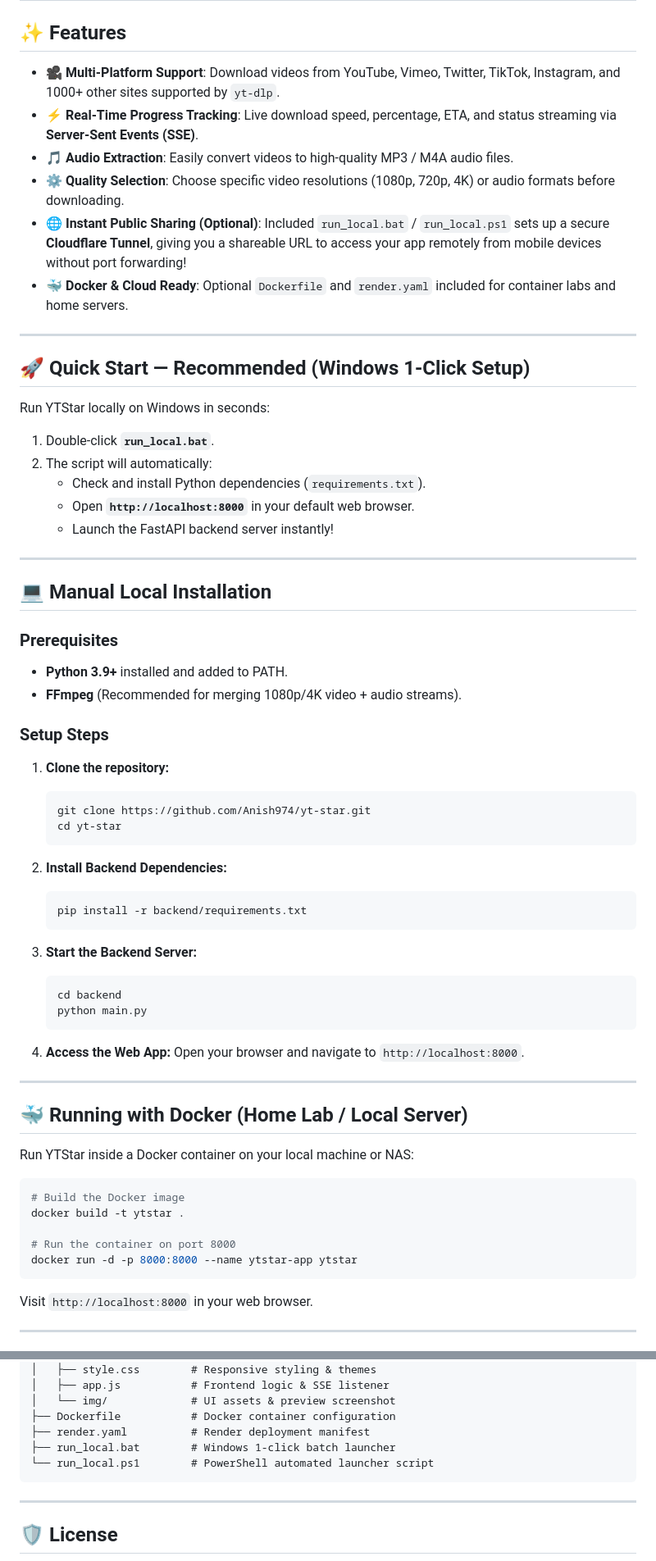
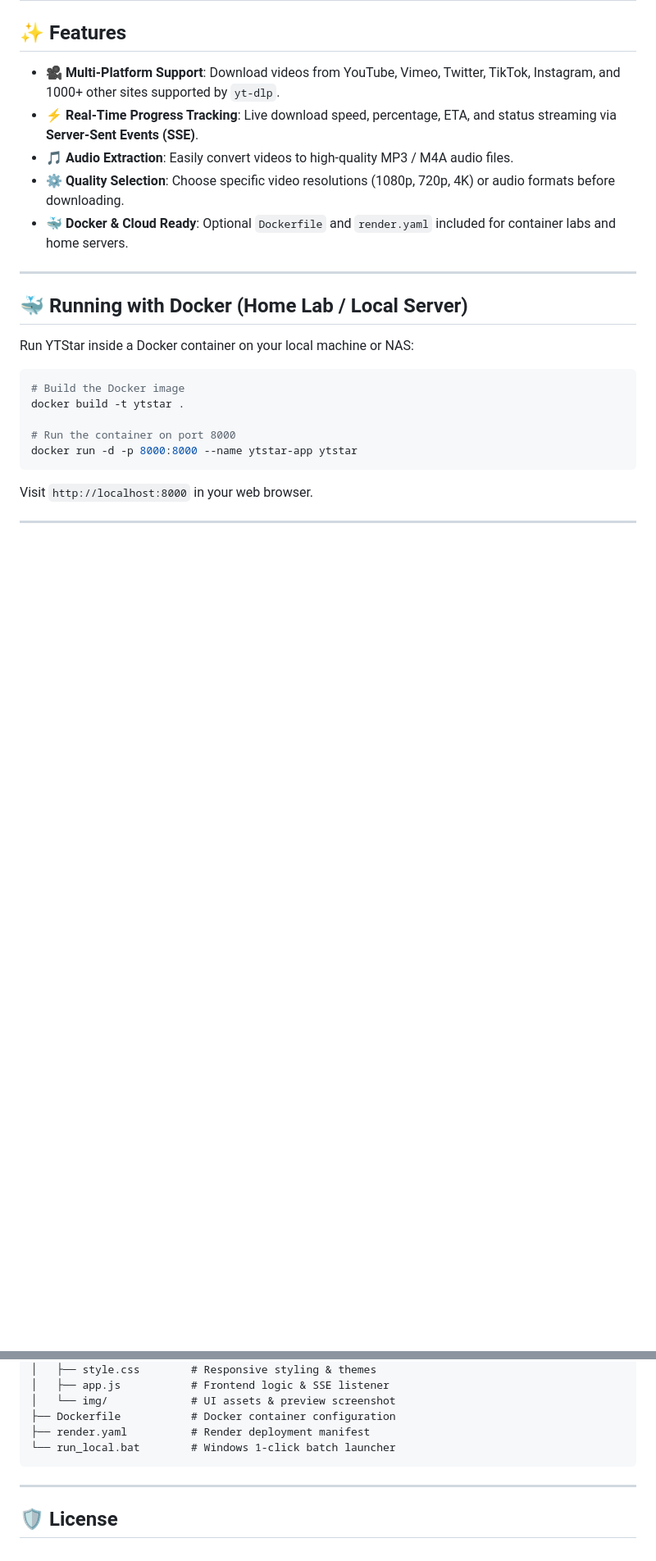
Before and after one commit to Anish974/yt-star, a Markdown page: README.md, 2 parts joined by grey strips. Shown at 82% size. GitHub-like rendering; blank space fills up the shorter version.

Commit message:
docs: remove cloudflare mention and update README

````diff
--- a/README.md
+++ b/README.md
@@ -31,50 +59,7 @@ Running YTStar **locally on your own PC** is the recommended way to use video do
 - ⚡ **Real-Time Progress Tracking**: Live download speed, percentage, ETA, and status streaming via **Server-Sent Events (SSE)**.
 - 🎵 **Audio Extraction**: Easily convert videos to high-quality MP3 / M4A audio files.
 - ⚙️ **Quality Selection**: Choose specific video resolutions (1080p, 720p, 4K) or audio formats before downloading.
-- 🌐 **Instant Public Sharing (Optional)**: Included `run_local.bat` / `run_local.ps1` sets up a secure **Cloudflare Tunnel**, giving you a shareable URL to access your app remotely from mobile devices without port forwarding!
 - 🐳 **Docker & Cloud Ready**: Optional `Dockerfile` and `render.yaml` included for container labs and home servers.
-
----
-
-## 🚀 Quick Start — Recommended (Windows 1-Click Setup)
-
-Run YTStar locally on Windows in seconds:
-
-1. Double-click **`run_local.bat`**.
-2. The script will automatically:
-   - Check and install Python dependencies (`requirements.txt`).
-   - Open **`http://localhost:8000`** in your default web browser.
-   - Launch the FastAPI backend server instantly!
-
----
-
-## 💻 Manual Local Installation
-
-### Prerequisites
-- **Python 3.9+** installed and added to PATH.
-- **FFmpeg** (Recommended for merging 1080p/4K video + audio streams).
-
-### Setup Steps
-
-1. **Clone the repository:**
-   ```bash
-   git clone https://github.com/Anish974/yt-star.git
-   cd yt-star
-   ```
-
-2. **Install Backend Dependencies:**
-   ```bash
-   pip install -r backend/requirements.txt
-   ```
-
-3. **Start the Backend Server:**
-   ```bash
-   cd backend
-   python main.py
-   ```
-
-4. **Access the Web App:**
-   Open your browser and navigate to `http://localhost:8000`.
 
 ---
 
@@ -121,8 +106,7 @@ ytstar/
 │   └── img/             # UI assets & preview screenshot
 ├── Dockerfile           # Docker container configuration
 ├── render.yaml          # Render deployment manifest
-├── run_local.bat        # Windows 1-click batch launcher
-└── run_local.ps1        # PowerShell automated launcher script
+└── run_local.bat        # Windows 1-click batch launcher
 ```
 
 ---
````
Also changed, not shown: other parts of README.md (+29 -1 lines).
